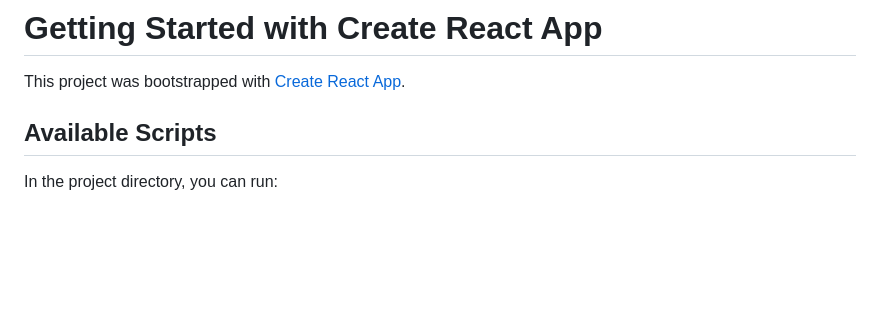
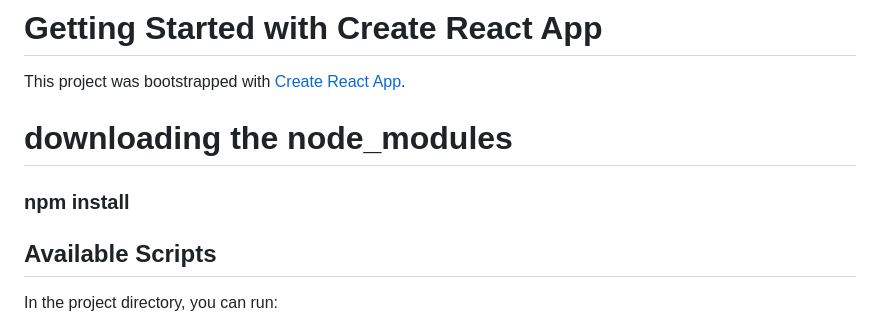
Before and after one commit to VishwangiR/My-life-in-a-Blog, a Markdown page: README.md, the part around the change. GitHub-like rendering; blank space fills up the shorter version.

```diff
--- a/README.md
+++ b/README.md
@@ -1,6 +1,10 @@
 # Getting Started with Create React App
 
 This project was bootstrapped with [Create React App](https://github.com/facebook/create-react-app).
+
+# downloading the node_modules
+
+### npm install
 
 ## Available Scripts
 
```
